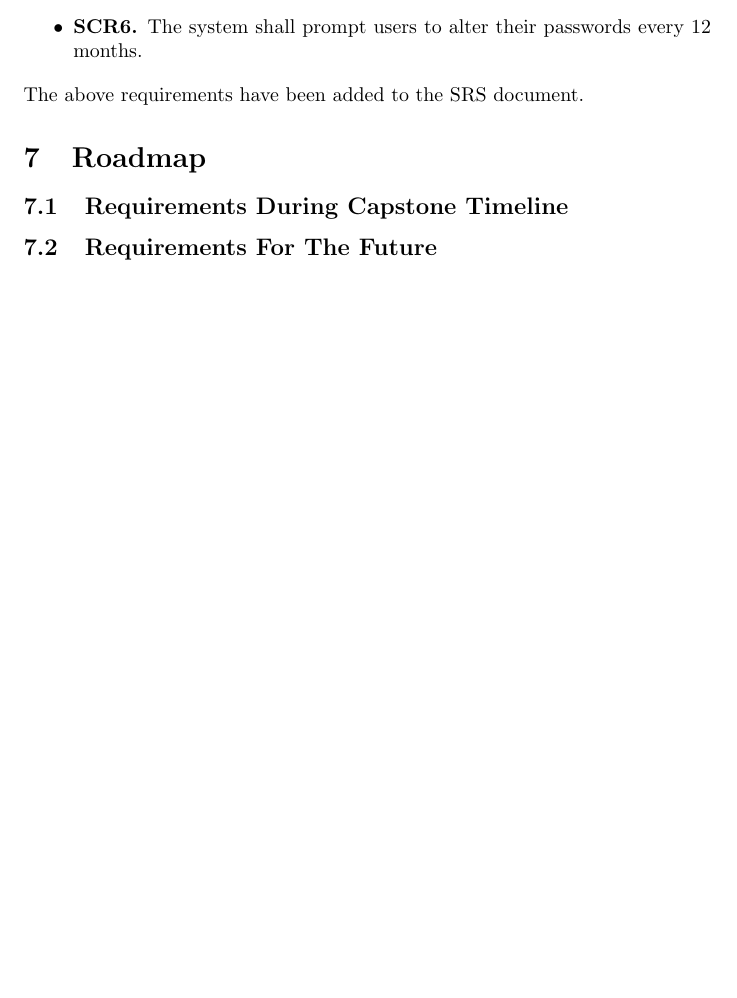
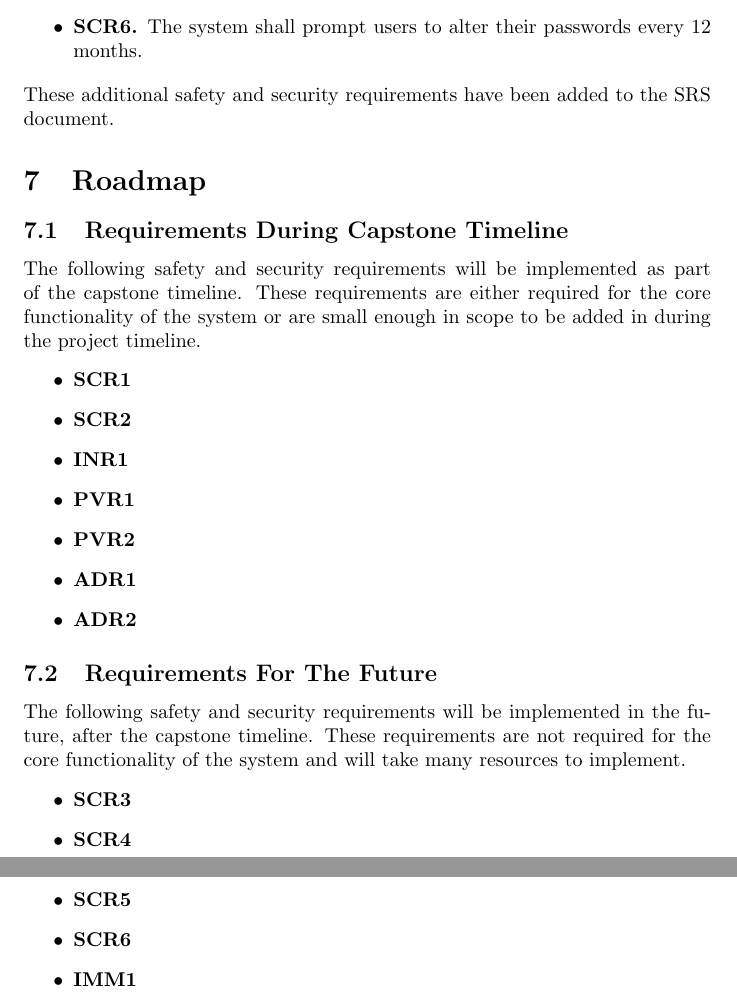
Before and after one commit to ausbennett/mes-finance-platform, a LaTeX document (docs/HazardAnalysis/HazardAnalysis.tex): part of page 9 of 11 before the commit and two parts of pages 9 and 10 of 12 after it, the two joined at a grey line, cut so that both start at the same text, the shorter picture padded with empty space. Compiled offline with pdfLaTeX.

Commit message:
Section 6-7

```diff
--- a/docs/HazardAnalysis/HazardAnalysis.tex
+++ b/docs/HazardAnalysis/HazardAnalysis.tex
@@ -310,16 +310,31 @@ documentation, and/or test cases.}
     \item \textbf{SCR5.} The system shall ensure that users make strong passwords, including requiring a minimum length, use of special characters and a mix of uppercase and lowercase letters.
     \item \textbf{SCR6.} The system shall prompt users to alter their passwords every 12 months.
 \end{itemize}
-The above requirements have been added to the SRS document.
+These additional safety and security requirements have been added to the SRS document.
 
 \section{Roadmap}
-
 \wss{Which safety requirements will be implemented as part of the capstone timeline?
 Which requirements will be implemented in the future?}
 \subsection{Requirements During Capstone Timeline}
-
-
+The following safety and security requirements will be implemented as part of the capstone timeline. These requirements are either required for the core functionality of the system or are small enough in scope to be added in during the project timeline.
+\begin{itemize}
+    \item \textbf{SCR1}
+    \item \textbf{SCR2}
+    \item \textbf{INR1}
+    \item \textbf{PVR1}
+    \item \textbf{PVR2}
+    \item \textbf{ADR1}
+    \item \textbf{ADR2}
+\end{itemize}
 \subsection{Requirements For The Future}
+The following safety and security requirements will be implemented in the future, after the capstone timeline. These requirements are not required for the core functionality of the system and will take many resources to implement.
+\begin{itemize}
+    \item \textbf{SCR3}
+    \item \textbf{SCR4}
+    \item \textbf{SCR5}
+    \item \textbf{SCR6}
+    \item \textbf{IMM1}
+\end{itemize}
 
 \newpage{}
 
```
